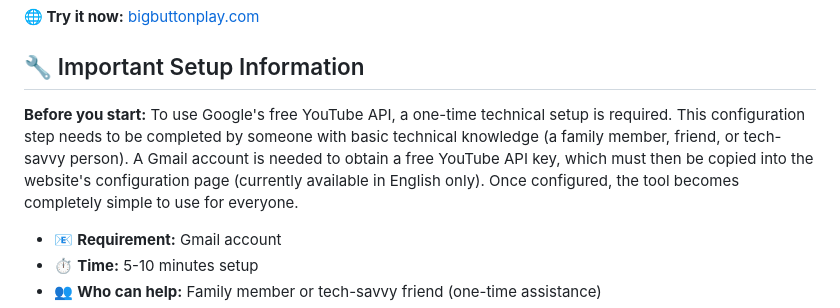
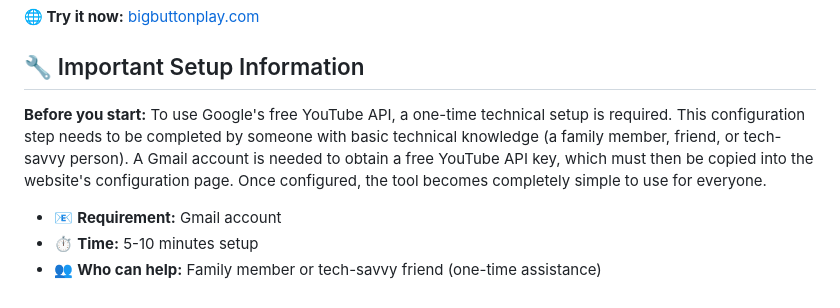
Before and after one commit to gelso/BigButtonPlay, a Markdown page: README.md, the part around the change. Drawn GitHub-style.

Commit message:
docs: Update README file

```diff
--- a/README.md
+++ b/README.md
@@ -21,7 +21,7 @@ This is an **open-source, non-profit project** created to help bridge the digita
 
 ## 🔧 Important Setup Information
 
-**Before you start:** To use Google's free YouTube API, a one-time technical setup is required. This configuration step needs to be completed by someone with basic technical knowledge (a family member, friend, or tech-savvy person). A Gmail account is needed to obtain a free YouTube API key, which must then be copied into the website's configuration page (currently available in English only). Once configured, the tool becomes completely simple to use for everyone.
+**Before you start:** To use Google's free YouTube API, a one-time technical setup is required. This configuration step needs to be completed by someone with basic technical knowledge (a family member, friend, or tech-savvy person). A Gmail account is needed to obtain a free YouTube API key, which must then be copied into the website's configuration page. Once configured, the tool becomes completely simple to use for everyone.
 
 - 📧 **Requirement:** Gmail account
 - ⏱️ **Time:** 5-10 minutes setup
```
